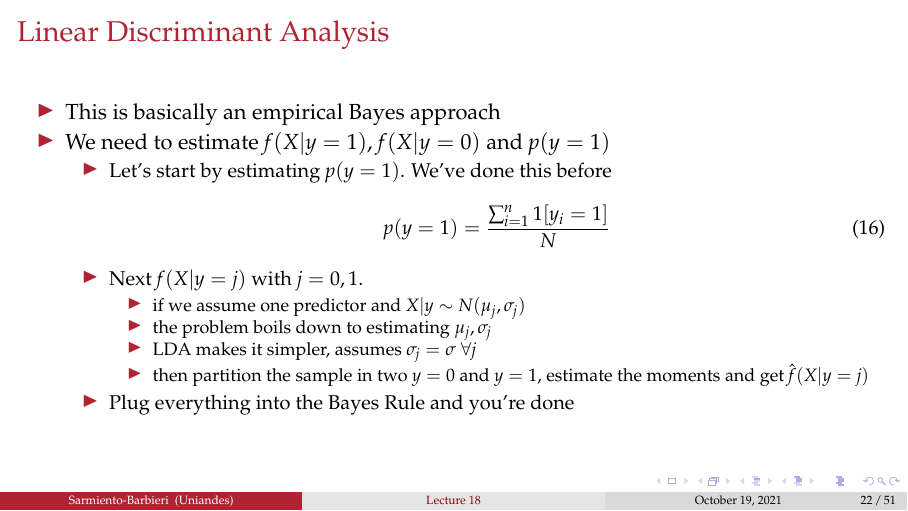
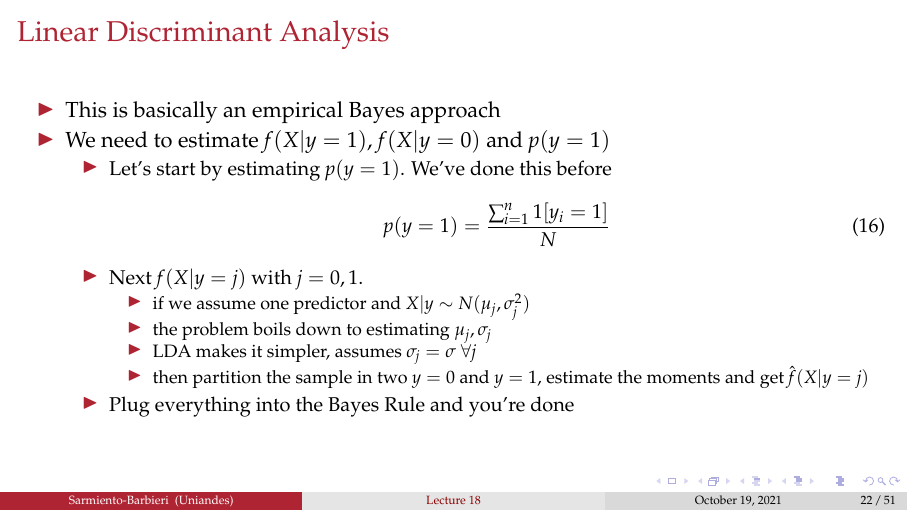
Before and after one commit to ECON-4676-UNIANDES-Fall-2021/Lectures, LaTeX slides (Lecture19/Lecture19.tex): page 24 of 53. Compiled offline with pdfLaTeX.

Commit message:
Update Lecture19.tex

```diff
--- a/Lecture19/Lecture19.tex
+++ b/Lecture19/Lecture19.tex
@@ -616,7 +616,7 @@ m(X) &= f(X|y=1)p(y=1) + f(X|y=0)p(y=0) \nonumber \\
     \end{align}
     \item Next $f(X|y=j)$ with $j=0,1$.
     \begin{itemize}
-    \item if we assume one predictor and $X|y\sim N(\mu_j,\sigma_j)$
+    \item if we assume one predictor and $X|y\sim N(\mu_j,\sigma_j^2)$
     \item the problem boils down to estimating $\mu_j,\sigma_j$
     \item LDA makes it simpler, assumes $\sigma_j=\sigma$ $\forall j$
     \item then partition the sample in two $y=0$ and $y=1$, estimate the moments and get $\hat{f}(X|y=j)$
```
Also changed, not shown: Lecture19/Lecture19.tex (4 more changed lines).
